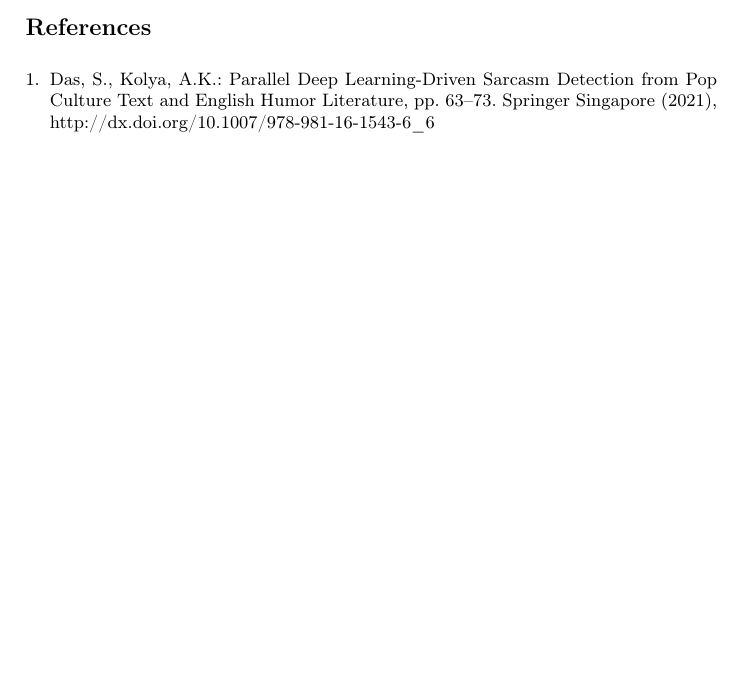
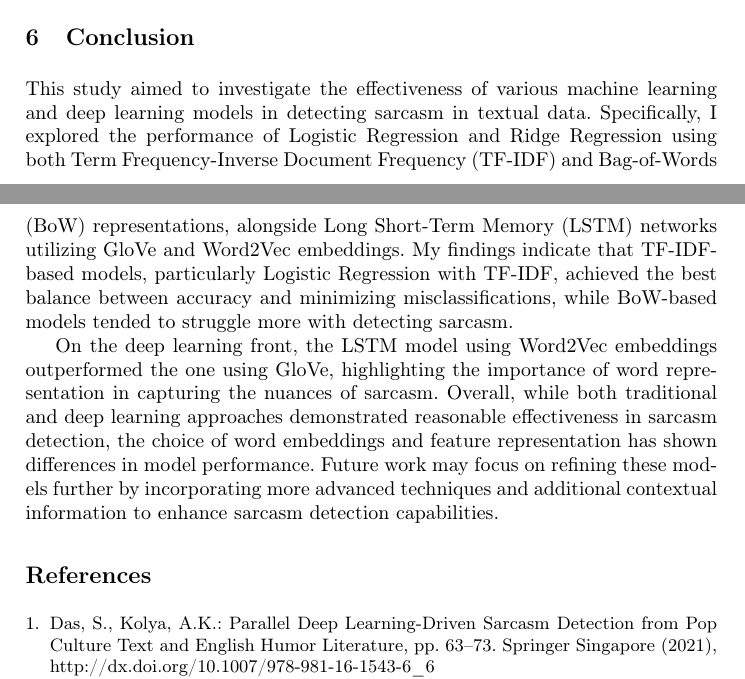
Before and after one commit to Paulicu/sarcasm-classifier, a LaTeX paper (paper/main.tex, which reads paper/sections/conclusion.tex): part of page 12 of 13 before the commit and two parts of pages 12 and 13 of 13 after it, the two joined at a grey line, cut at the place of the change, the shorter picture padded with empty space. Compiled offline with pdfLaTeX.

Commit message:
paper: add conclusion section

```diff
--- /dev/null
+++ b/paper/sections/conclusion.tex
@@ -0,0 +1,11 @@
+\section{Conclusion}
+
+This study aimed to investigate the effectiveness of various machine learning and deep learning models in detecting sarcasm in textual data.
+Specifically, I explored the performance of Logistic Regression and Ridge Regression using both Term Frequency-Inverse Document Frequency (TF-IDF) and Bag-of-Words (BoW) representations,
+alongside Long Short-Term Memory (LSTM) networks utilizing GloVe and Word2Vec embeddings. My findings indicate that TF-IDF-based models, particularly Logistic Regression with TF-IDF, achieved
+the best balance between accuracy and minimizing misclassifications, while BoW-based models tended to struggle more with detecting sarcasm.
+
+On the deep learning front, the LSTM model using Word2Vec embeddings outperformed the one using GloVe, highlighting the importance of word representation in capturing the nuances of sarcasm.
+Overall, while both traditional and deep learning approaches demonstrated reasonable effectiveness in sarcasm detection, the choice of word embeddings and feature representation has shown
+differences in model performance. Future work may focus on refining these models further by incorporating more advanced techniques and additional contextual information to enhance sarcasm
+detection capabilities.
```
Also changed, not shown: paper/main.tex (+1 -1 lines).
